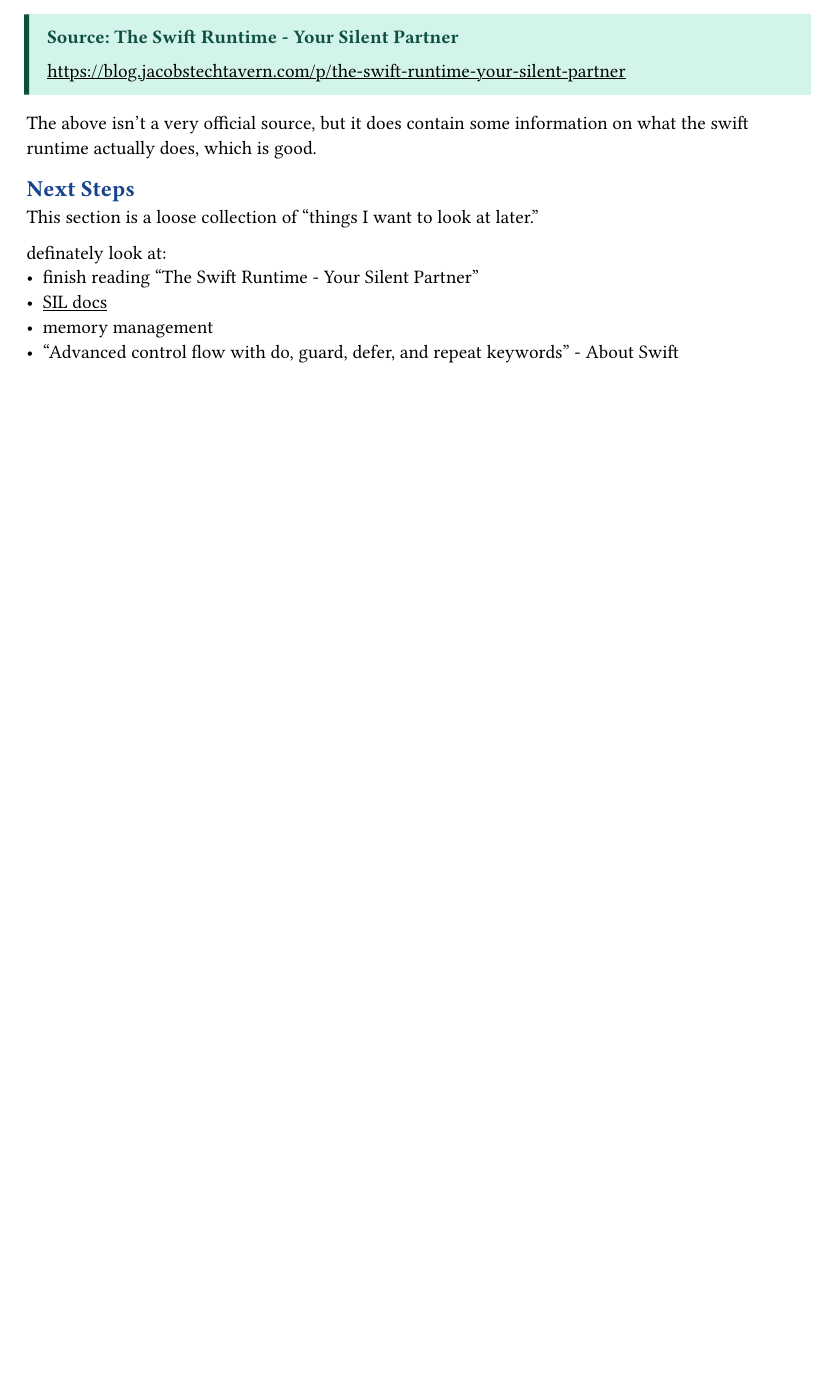
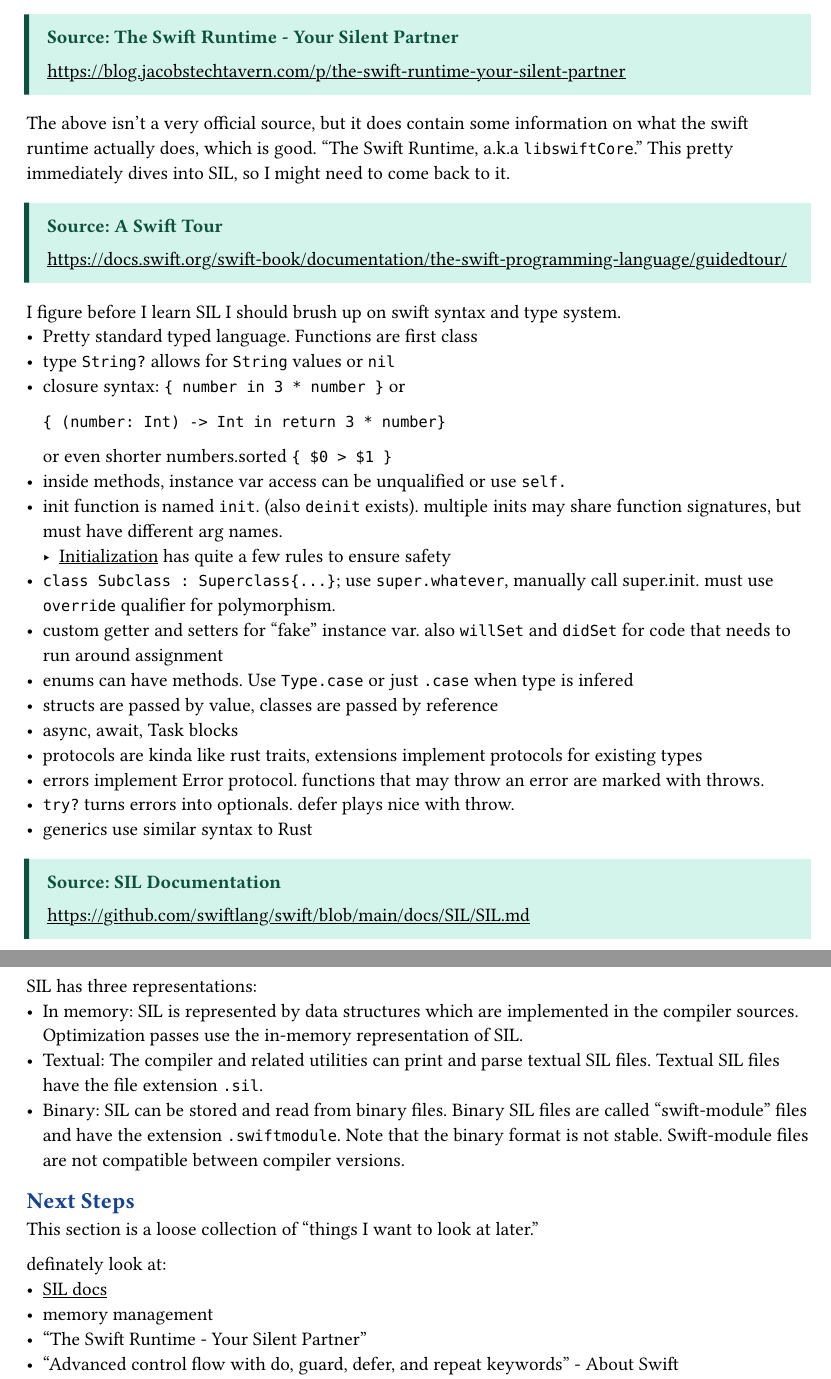
Before and after one commit to r0ckwav3/cs263, a Typst document (research_notes.typ): part of page 2 of 2 before the commit and two parts of pages 2 and 3 of 3 after it, the two joined at a grey line, cut so that both start at the same text, the shorter picture padded with empty space. The pictures show the PDF file research_notes.pdf that the author committed with the source.

Commit message:
a swift tour and start of SIL

````diff
--- a/research_notes.typ
+++ b/research_notes.typ
@@ -44,13 +44,40 @@ Based on this pipeline, now I'm a bit confused because this looks an awful lot l
 ]
 
 #source("The Swift Runtime - Your Silent Partner")[https://blog.jacobstechtavern.com/p/the-swift-runtime-your-silent-partner]
-The above isn't a very official source, but it does contain some information on what the swift runtime actually does, which is good.
+The above isn't a very official source, but it does contain some information on what the swift runtime actually does, which is good. "The Swift Runtime, a.k.a `libswiftCore`." This pretty immediately dives into SIL, so I might need to come back to it.
+
+#source("A Swift Tour")[https://docs.swift.org/swift-book/documentation/the-swift-programming-language/guidedtour/]
+I figure before I learn SIL I should brush up on swift syntax and type system.
+- Pretty standard typed language. Functions are first class
+- type `String?` allows for `String` values or `nil`
+- closure syntax: `{ number in 3 * number }` or
+    ```
+    { (number: Int) -> Int in return 3 * number}
+    ```
+  or even shorter numbers.sorted `{ $0 > $1 }`
+- inside methods, instance var access can be unqualified or use `self.`
+- init function is named `init`. (also `deinit` exists). multiple inits may share function signatures, but must have different arg names.
+  - #link("https://docs.swift.org/swift-book/documentation/the-swift-programming-language/initialization")[Initialization] has quite a few rules to ensure safety
+- `class Subclass : Superclass{...}`; use `super.whatever`, manually call super.init. must use `override` qualifier for polymorphism.
+- custom getter and setters for "fake" instance var. also `willSet` and `didSet` for code that needs to run around assignment
+- enums can have methods. Use `Type.case` or just `.case` when type is infered
+- structs are passed by value, classes are passed by reference
+- async, await, Task blocks
+- protocols are kinda like rust traits, extensions implement protocols for existing types
+- errors implement Error protocol. functions that may throw an error are marked with throws.
+- `try?` turns errors into optionals. defer plays nice with throw.
+- generics use similar syntax to Rust
+
+#source("SIL Documentation")[https://github.com/swiftlang/swift/blob/main/docs/SIL/SIL.md]
+SIL has three representations:
+- In memory: SIL is represented by data structures which are implemented in the compiler sources. Optimization passes use the in-memory representation of SIL.
+- Textual: The compiler and related utilities can print and parse textual SIL files. Textual SIL files have the file extension `.sil`.
+- Binary: SIL can be stored and read from binary files. Binary SIL files are called "swift-module" files and have the extension `.swiftmodule`. Note that the binary format is not stable. Swift-module files are not compatible between compiler versions.
 
 
 == Next Steps
 This section is a loose collection of "things I want to look at later."
 
 definately look at:
-- finish reading "The Swift Runtime - Your Silent Partner"
 - #link("https://github.com/swiftlang/swift/blob/main/docs/SIL/SIL.md")[SIL docs]
 - memory management
````
Also changed, not shown: research_notes.pdf, research_notes.typ (1 more changed lines).
